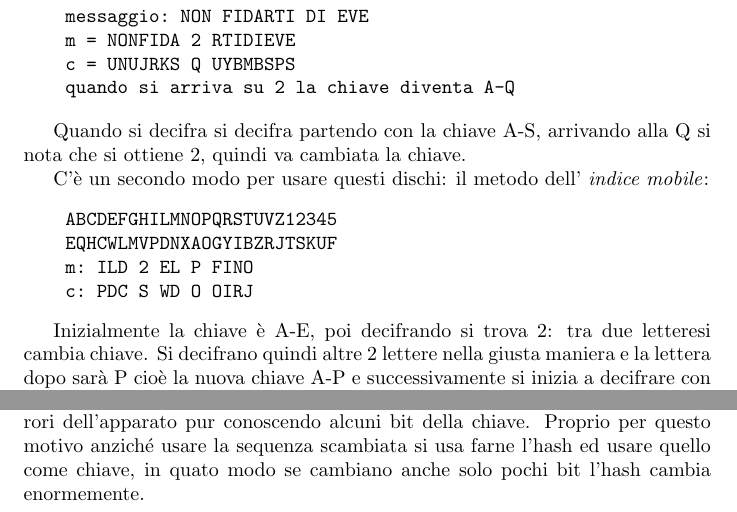
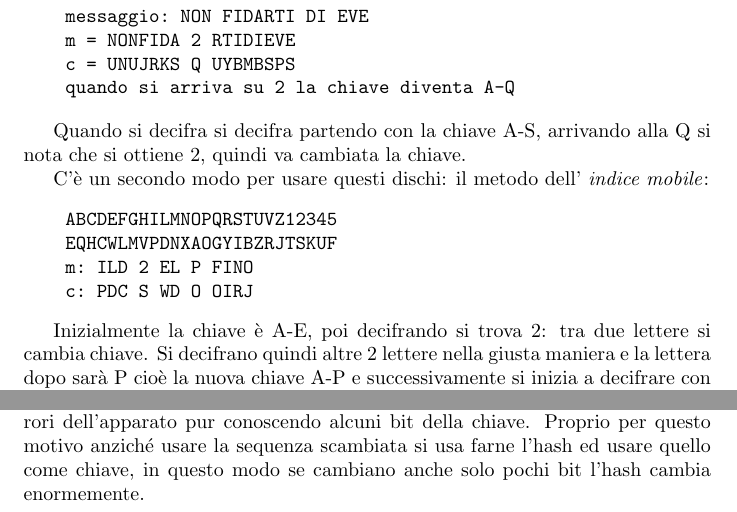
Before and after one commit to drw0if/Appunti, a LaTeX document (Crittografia/main.tex, which reads Crittografia/18_Distribuzione_quantistica_delle_chiavi.tex, Crittografia/6_Cifrari_storici.tex): two parts of pages 41 and 104 of 109, joined at a grey line, cut so that both start at the same text. Compiled offline with pdfLaTeX.

Commit message:
fix: Crittografia: aggiustati altri typo

```diff
--- a/Crittografia/18_Distribuzione_quantistica_delle_chiavi.tex
+++ b/Crittografia/18_Distribuzione_quantistica_delle_chiavi.tex
@@ -156,6 +156,6 @@ Se quindi nel confronto tra $S_A''$ e $S_B''$ il numero di errore è $>$ QBER al
 
 NB: Eve potrebbe intercettare pochi fotoni e quindi farsi passare per errori dell'apparato pur conoscendo alcuni bit della chiave.
-Proprio per questo motivo anziché usare la sequenza scambiata si usa farne l'hash ed usare quello come chiave, in quato modo se cambiano anche solo pochi bit l'hash cambia enormemente.
+Proprio per questo motivo anziché usare la sequenza scambiata si usa farne l'hash ed usare quello come chiave, in questo modo se cambiano anche solo pochi bit l'hash cambia enormemente.
 
 
 NB: le comunicazioni su canale standard possono anche essere in chiaro, è bene tuttavia che siano autenticate, magari tramite MAC (simmetrico con chiave scambiata in anticipo).
--- a/Crittografia/6_Cifrari_storici.tex
+++ b/Crittografia/6_Cifrari_storici.tex
@@ -116,7 +116,7 @@ C'è un secondo modo per usare questi dischi: il metodo dell' \emph{indice mobil
     c: PDC S WD O OIRJ
 \end{verbatim}
 
-Inizialmente la chiave è A-E, poi decifrando si trova 2: tra due letteresi cambia chiave. Si decifrano quindi altre 2 lettere nella giusta maniera e la lettera dopo sarà P cioè la nuova chiave A-P e successivamente si inizia a decifrare con questa nuova chiave.
+Inizialmente la chiave è A-E, poi decifrando si trova 2: tra due lettere si cambia chiave. Si decifrano quindi altre 2 lettere nella giusta maniera e la lettera dopo sarà P cioè la nuova chiave A-P e successivamente si inizia a decifrare con questa nuova chiave.
 
 In genere si cambia chiave ogni volta che si trova un carattere speciale. Inserendoli spesso il cifrario è difficle da attaccare se la chiave viene cambiata ad intervalli imprevedibili.
 
```
Also changed, not shown: Crittografia/18_Distribuzione_quantistica_delle_chiavi.tex (4 more changed lines).
